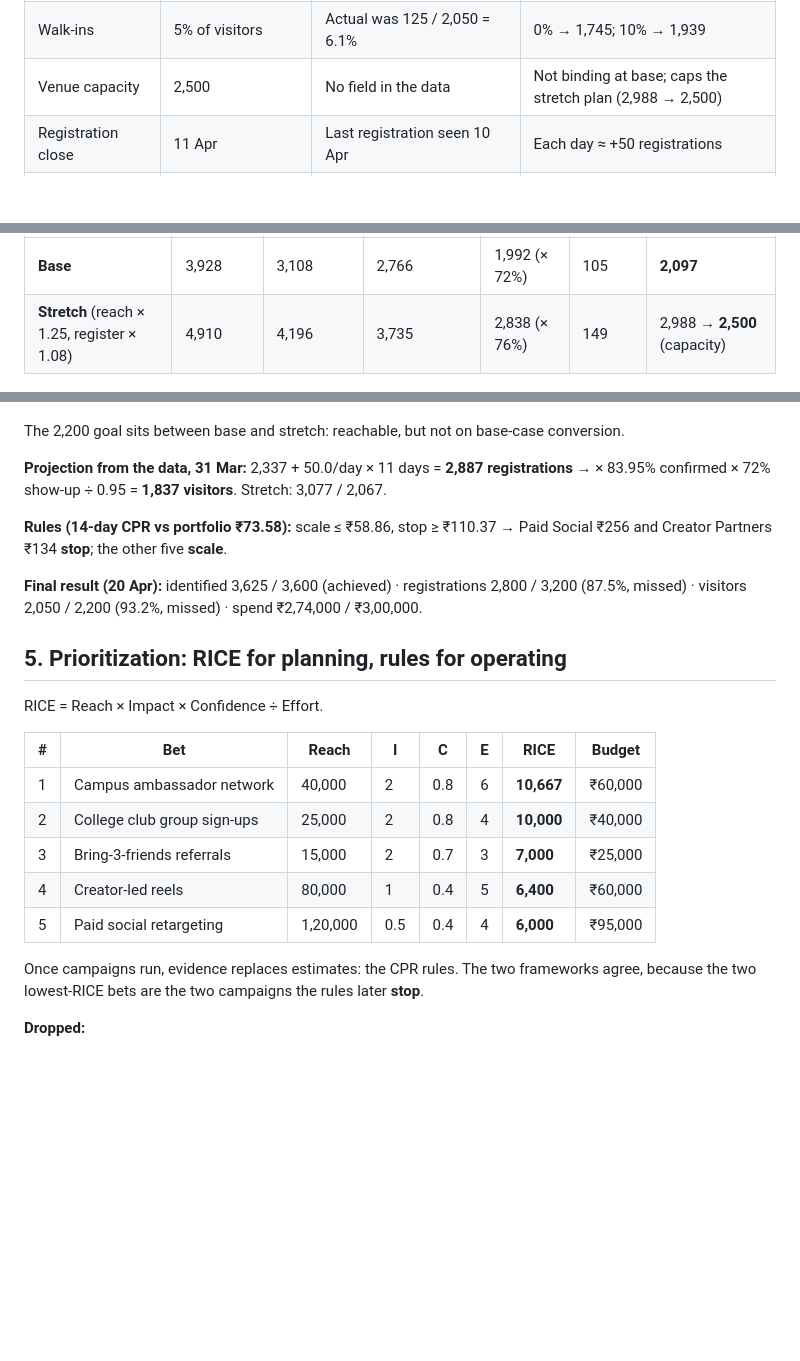
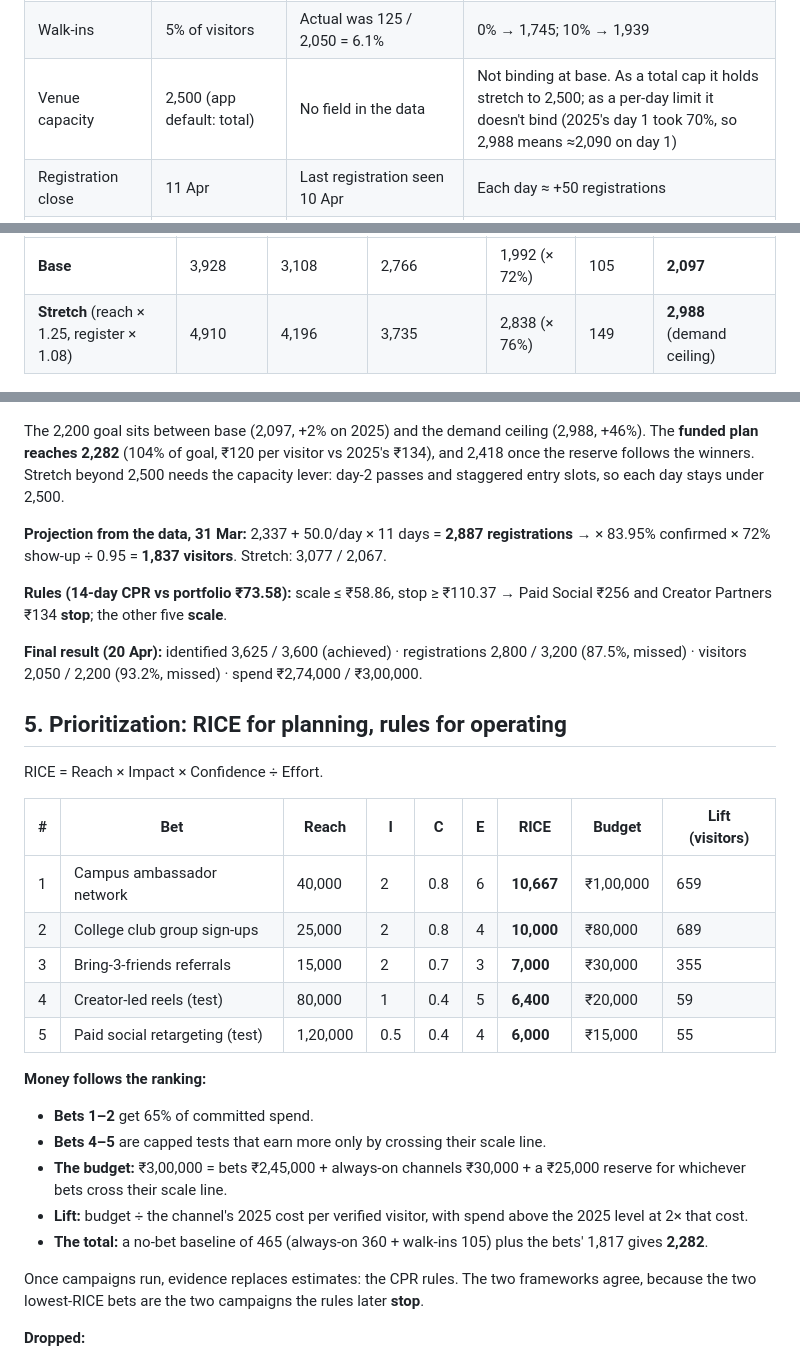
Before and after one commit to NivedKris/Turnout, a Markdown page: README.md, 3 parts joined by grey strips. Drawn GitHub-style; blank space fills up the shorter version.

```diff
--- a/README.md
+++ b/README.md
@@ -87,7 +87,7 @@ Sensitivity on 31 Mar (base: **1,837 visitors**), from the engine's scenario fun
 |---|---|---|---|
 | Show-up before the event | 72% (stretch 76%) | Sourced free-event median; the data's actual result was 77.0% | **Biggest lever: ~25.5 visitors per point.** 60% → 1,531; 50% → 1,276; 40% → 1,021 |
 | Walk-ins | 5% of visitors | Actual was 125 / 2,050 = 6.1% | 0% → 1,745; 10% → 1,939 |
-| Venue capacity | 2,500 | No field in the data | Not binding at base; caps the stretch plan (2,988 → 2,500) |
+| Venue capacity | 2,500 (app default: total) | No field in the data | Not binding at base. As a total cap it holds stretch to 2,500; as a per-day limit it doesn't bind (2025's day 1 took 70%, so 2,988 means ≈2,090 on day 1) |
 | Registration close | 11 Apr | Last registration seen 10 Apr | Each day ≈ +50 registrations |
 | Rule thresholds | scale ≤ 0.8×, stop ≥ 1.5× portfolio CPR | No per-campaign cost targets in the source | Paid Social and Creator Partners stop at any multiple from 1.2× to 1.8× |
 | Extra-spend efficiency | 2× recipient's CPR | Diminishing returns | Conservative: reallocation gains are understated |
@@ -106,11 +106,11 @@ visitors     = min( capacity, Σ registered_s × confirm × show_up ÷ (1 − wa
 | | Identified | Registered | Confirmed (× 0.89) | Attend | + Walk-ins | **Visitors** |
 |---|---|---|---|---|---|---|
 | **Base** | 3,928 | 3,108 | 2,766 | 1,992 (× 72%) | 105 | **2,097** |
-| **Stretch** (reach × 1.25, register × 1.08) | 4,910 | 4,196 | 3,735 | 2,838 (× 76%) | 149 | 2,988 → **2,500** (capacity) |
+| **Stretch** (reach × 1.25, register × 1.08) | 4,910 | 4,196 | 3,735 | 2,838 (× 76%) | 149 | **2,988** (demand ceiling) |
 
 ![Base and stretch goal plans](assets/funnel-math.jpg)
 
-The 2,200 goal sits between base and stretch: reachable, but not on base-case conversion.
+The 2,200 goal sits between base (2,097, +2% on 2025) and the demand ceiling (2,988, +46%). The **funded plan reaches 2,282** (104% of goal, ₹120 per visitor vs 2025's ₹134), and 2,418 once the reserve follows the winners. Stretch beyond 2,500 needs the capacity lever: day-2 passes and staggered entry slots, so each day stays under 2,500.
 
 **Projection from the data, 31 Mar:** 2,337 + 50.0/day × 11 days = **2,887 registrations** → × 83.95% confirmed × 72% show-up ÷ 0.95 = **1,837 visitors**. Stretch: 3,077 / 2,067.
 
@@ -122,13 +122,20 @@ The 2,200 goal sits between base and stretch: reachable, but not on base-case co
 
 RICE = Reach × Impact × Confidence ÷ Effort.
 
-| # | Bet | Reach | I | C | E | **RICE** | Budget |
-|---|---|---|---|---|---|---|---|
-| 1 | Campus ambassador network | 40,000 | 2 | 0.8 | 6 | **10,667** | ₹60,000 |
-| 2 | College club group sign-ups | 25,000 | 2 | 0.8 | 4 | **10,000** | ₹40,000 |
-| 3 | Bring-3-friends referrals | 15,000 | 2 | 0.7 | 3 | **7,000** | ₹25,000 |
-| 4 | Creator-led reels | 80,000 | 1 | 0.4 | 5 | **6,400** | ₹60,000 |
-| 5 | Paid social retargeting | 1,20,000 | 0.5 | 0.4 | 4 | **6,000** | ₹95,000 |
+| # | Bet | Reach | I | C | E | **RICE** | Budget | Lift (visitors) |
+|---|---|---|---|---|---|---|---|---|
+| 1 | Campus ambassador network | 40,000 | 2 | 0.8 | 6 | **10,667** | ₹1,00,000 | 659 |
+| 2 | College club group sign-ups | 25,000 | 2 | 0.8 | 4 | **10,000** | ₹80,000 | 689 |
+| 3 | Bring-3-friends referrals | 15,000 | 2 | 0.7 | 3 | **7,000** | ₹30,000 | 355 |
+| 4 | Creator-led reels (test) | 80,000 | 1 | 0.4 | 5 | **6,400** | ₹20,000 | 59 |
+| 5 | Paid social retargeting (test) | 1,20,000 | 0.5 | 0.4 | 4 | **6,000** | ₹15,000 | 55 |
+
+**Money follows the ranking:**
+- **Bets 1–2** get 65% of committed spend.
+- **Bets 4–5** are capped tests that earn more only by crossing their scale line.
+- **The budget:** ₹3,00,000 = bets ₹2,45,000 + always-on channels ₹30,000 + a ₹25,000 reserve for whichever bets cross their scale line.
+- **Lift:** budget ÷ the channel's 2025 cost per verified visitor, with spend above the 2025 level at 2× that cost.
+- **The total:** a no-bet baseline of 465 (always-on 360 + walk-ins 105) plus the bets' 1,817 gives **2,282**.
 
 Once campaigns run, evidence replaces estimates: the CPR rules. The two frameworks agree, because the two lowest-RICE bets are the two campaigns the rules later **stop**.
 
```
Also changed, not shown: slides/img/copilot-proposal.png (added), slides/img/copilot-verdict.png (added), slides/img/demo-3-recommend.png (deleted), 5 other files.
